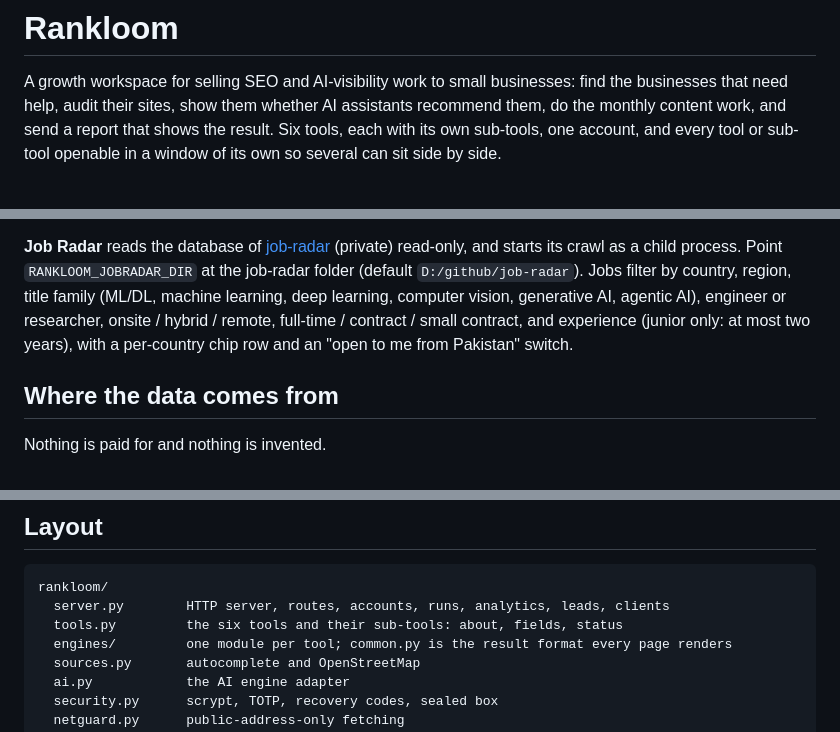
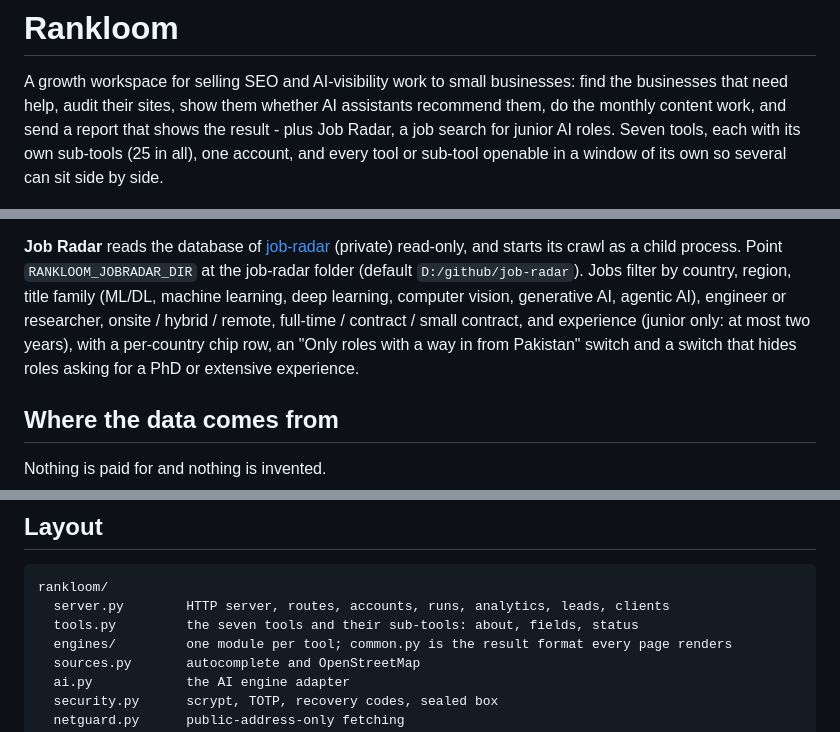
Before and after one commit to hammasbuilds/rankloom, a Markdown page: README.md, 3 parts joined by grey strips. Rendered like a GitHub page.

Commit message:
README: seven tools, 25 sub-tools, current Job Radar switches

````diff
--- a/README.md
+++ b/README.md
@@ -2,8 +2,8 @@
 
 A growth workspace for selling SEO and AI-visibility work to small businesses: find the
 businesses that need help, audit their sites, show them whether AI assistants recommend them,
-do the monthly content work, and send a report that shows the result. Six tools, each with its
-own sub-tools, one account, and every tool or sub-tool openable in a window of its own so
+do the monthly content work, and send a report that shows the result - plus Job Radar, a job
+search for junior AI roles. Seven tools, each with its own sub-tools (25 in all), one account, and every tool or sub-tool openable in a window of its own so
 several can sit side by side.
 
 ![Overview](docs/overview.png)
@@ -30,8 +30,8 @@ Check and Draft Writer - run once an AI engine is configured, and say so until t
 the job-radar folder (default `D:/github/job-radar`). Jobs filter by country, region, title
 family (ML/DL, machine learning, deep learning, computer vision, generative AI, agentic AI),
 engineer or researcher, onsite / hybrid / remote, full-time / contract / small contract, and
-experience (junior only: at most two years), with a per-country chip row and an "open to me from
-Pakistan" switch.
+experience (junior only: at most two years), with a per-country chip row, an "Only roles with a way in from Pakistan" switch and a switch
+that hides roles asking for a PhD or extensive experience.
 
 ## Where the data comes from
 
@@ -175,7 +175,7 @@ error or Content-Security-Policy refusal, and writes the screenshots above.
 ```
 rankloom/
   server.py        HTTP server, routes, accounts, runs, analytics, leads, clients
-  tools.py         the six tools and their sub-tools: about, fields, status
+  tools.py         the seven tools and their sub-tools: about, fields, status
   engines/         one module per tool; common.py is the result format every page renders
   sources.py       autocomplete and OpenStreetMap
   ai.py            the AI engine adapter
````
